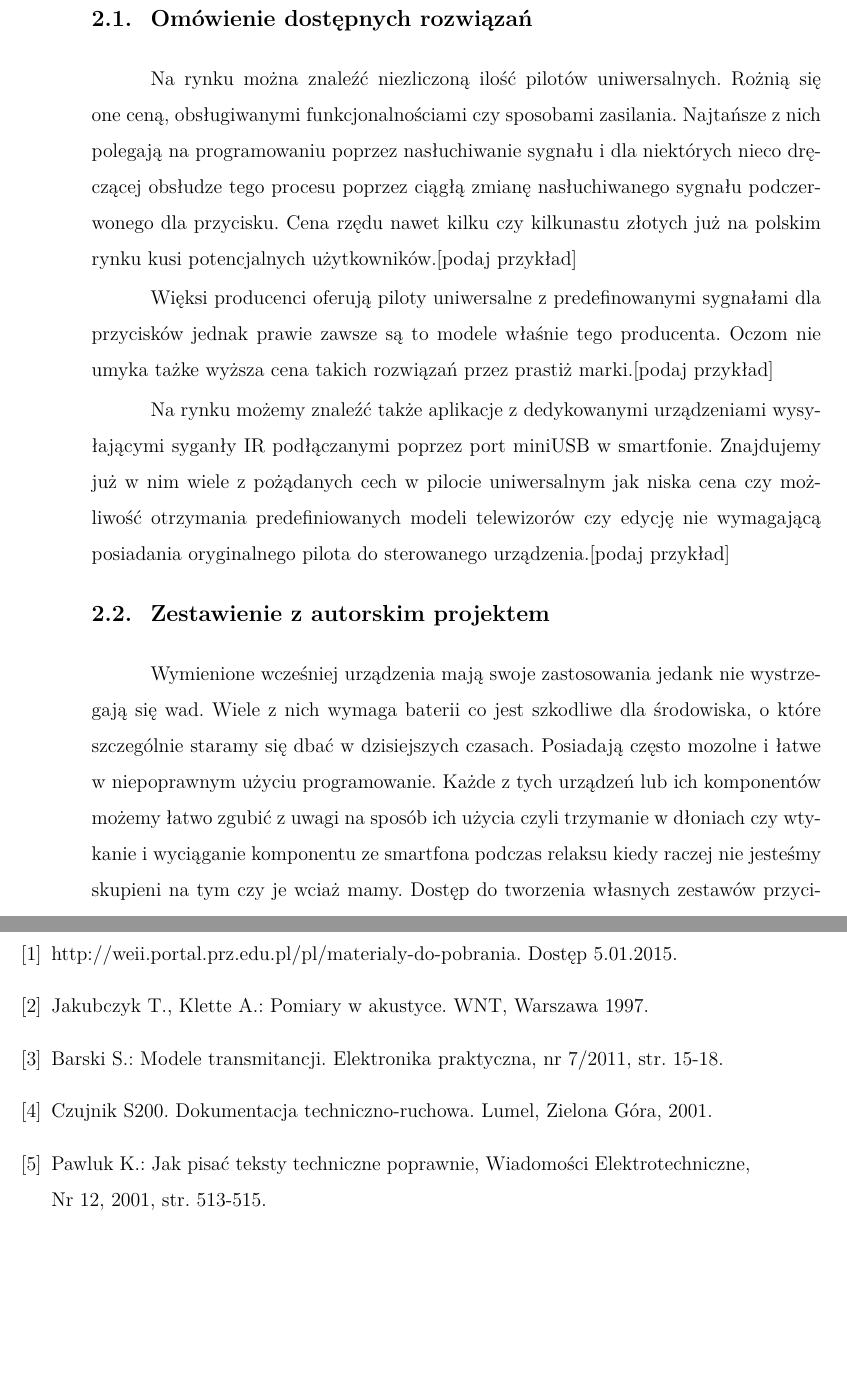
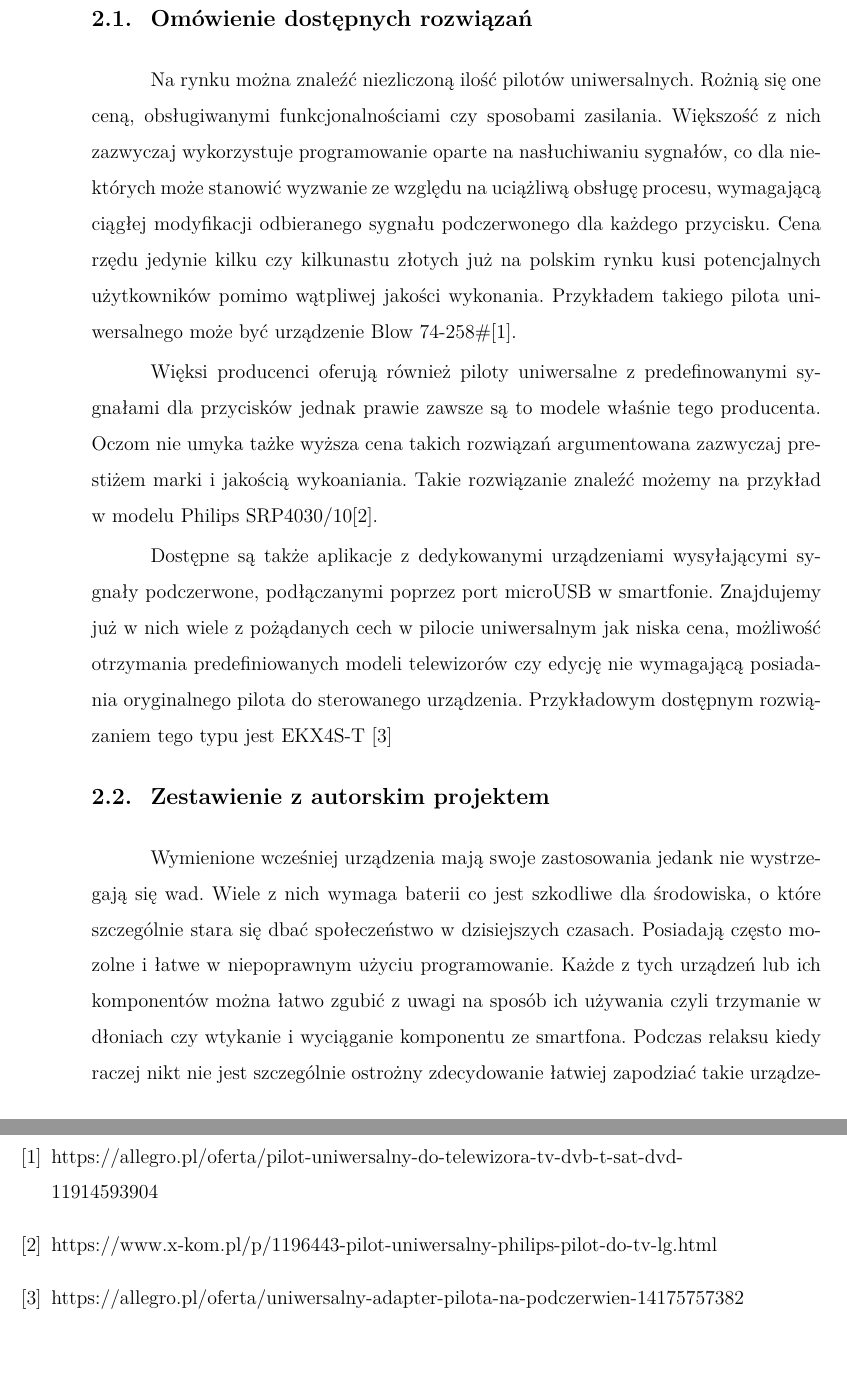
Before and after one commit to KrystianOlszowy/my_engineering_project, a LaTeX document (weiiszablon.tex): two parts of pages 9 and 18 of 19, joined at a grey line, cut so that both start at the same text. Compiled offline with pdfLaTeX.

Commit message:
Comparison draft changed

```diff
--- a/weiiszablon.tex
+++ b/weiiszablon.tex
@@ -114,24 +114,27 @@ aplikacji oraz możliwe rozbudowanie możliwości systemu.}
 \section{Porównanie zaprojektowanego systemu z dostępnymi rozwiązaniami}
 \subsection{Omówienie dostępnych rozwiązań}
 {Na rynku można znaleźć niezliczoną ilość pilotów uniwersalnych. Rożnią się one
-ceną, obsługiwanymi funkcjonalnościami czy sposobami zasilania. Najtańsze z nich polegają
-na programowaniu poprzez nasłuchiwanie sygnału i dla niektórych nieco dręczącej obsłudze tego
-procesu poprzez ciągłą zmianę nasłuchiwanego sygnału podczerwonego dla przycisku. Cena rzędu
-nawet kilku czy kilkunastu złotych już na polskim rynku kusi potencjalnych użytkowników.[podaj przykład]
+ceną, obsługiwanymi funkcjonalnościami czy sposobami zasilania. Większość z nich zazwyczaj
+wykorzystuje programowanie oparte na nasłuchiwaniu sygnałów, co dla niektórych może stanowić
+wyzwanie ze względu na uciążliwą obsługę procesu, wymagającą ciągłej modyfikacji odbieranego
+sygnału podczerwonego dla każdego przycisku. Cena rzędu jedynie kilku czy kilkunastu złotych
+już na polskim rynku kusi potencjalnych użytkowników pomimo wątpliwej jakości wykonania. Przykładem
+takiego pilota uniwersalnego może być urządzenie Blow 74-258\#\cite{cheapController}.
 
-Więksi producenci oferują piloty uniwersalne z predefinowanymi sygnałami dla przycisków jednak
+Więksi producenci oferują również piloty uniwersalne z predefinowanymi sygnałami dla przycisków jednak
 prawie zawsze są to modele właśnie tego producenta. Oczom nie umyka tażke wyższa cena takich
-rozwiązań przez prastiż marki.[podaj przykład]
+rozwiązań argumentowana zazwyczaj prestiżem marki i jakością wykoaniania. Takie rozwiązanie znaleźć
+możemy na przykład w modelu Philips SRP4030/10\cite{expensiveController}.
 
-Na rynku możemy znaleźć także aplikacje z dedykowanymi urządzeniami wysyłającymi syganły IR
-podłączanymi poprzez port miniUSB w smartfonie. Znajdujemy już w nim wiele z pożądanych cech w pilocie
- uniwersalnym jak niska cena czy możliwość otrzymania predefiniowanych modeli telewizorów
- czy edycję nie wymagającą posiadania oryginalnego pilota do sterowanego urządzenia.[podaj przykład]}
+Dostępne są także aplikacje z dedykowanymi urządzeniami wysyłającymi sygnały podczerwone,
+podłączanymi poprzez port microUSB w smartfonie. Znajdujemy już w nich wiele z pożądanych cech w pilocie
+ uniwersalnym jak niska cena, możliwość otrzymania predefiniowanych modeli telewizorów
+ czy edycję nie wymagającą posiadania oryginalnego pilota do sterowanego urządzenia. Przykładowym dostępnym
+  rozwiązaniem tego typu jest EKX4S-T \cite{appController}}
 \subsection{Zestawienie z autorskim projektem}
 {Wymienione wcześniej urządzenia mają swoje zastosowania jedank nie wystrzegają się wad. Wiele z nich
- wymaga baterii co jest szkodliwe dla środowiska, o które szczególnie staramy się dbać
-w dzisiejszych czasach. Posiadają często mozolne i łatwe w niepoprawnym użyciu programowanie. Każde z
-tych urządzeń lub ich komponentów możemy łatwo zgubić z uwagi na sposób ich użycia czyli trzymanie w
-dłoniach czy wtykanie i wyciąganie komponentu ze smartfona podczas relaksu kiedy raczej nie jesteśmy skupieni na tym
-czy je wciaż mamy. Dostęp do tworzenia własnych zestawów przycisków jest w nich trudny czasem niemożliwy,
-a użycie ich często wymaga przeskakiwania po liście i sprawdzeniu czy telewizor reaguje na predefiniowane przyciski.
+ wymaga baterii co jest szkodliwe dla środowiska, o które szczególnie stara się dbać
+społeczeństwo w dzisiejszych czasach. Posiadają często mozolne i łatwe w niepoprawnym użyciu programowanie. Każde z
+tych urządzeń lub ich komponentów można łatwo zgubić z uwagi na sposób ich używania czyli trzymanie w
+dłoniach czy wtykanie i wyciąganie komponentu ze smartfona. Podczas relaksu kiedy raczej nikt nie jest szczególnie
+ostrożny zdecydowanie łatwiej zapodziać takie urządzenia. Dostęp do tworzenia własnych zestawów przycisków jest w nich trudny,
@@ -220,11 +224,9 @@ Według potrzeb zawarte i uporządkowane uzupełnienie pracy o dowolny materiał
 \addcontentsline{toc}{section}{Literatura}
 
 \begin{thebibliography}{4}
-\bibitem{str} http://weii.portal.prz.edu.pl/pl/materialy-do-pobrania. Dostęp 5.01.2015.
-\bibitem{Jakubczyk1997} Jakubczyk T., Klette A.: Pomiary w akustyce. WNT, Warszawa 1997.
-\bibitem{Barski2011} Barski S.: Modele transmitancji. Elektronika praktyczna, nr 7/2011, str. 15-18.
-\bibitem{dokum} Czujnik S200. Dokumentacja techniczno-ruchowa. Lumel, Zielona Góra, 2001.
-\bibitem{Pawluk2001} Pawluk K.: Jak pisać teksty techniczne poprawnie, Wiadomości Elektrotechniczne, Nr 12, 2001, str. 513-515.
+\bibitem{cheapController}{https://allegro.pl/oferta/pilot-uniwersalny-do-telewizora-tv-dvb-t-sat-dvd-11914593904}
+\bibitem{expensiveController}{https://www.x-kom.pl/p/1196443-pilot-uniwersalny-philips-pilot-do-tv-lg.html}
+\bibitem{appController}{https://allegro.pl/oferta/uniwersalny-adapter-pilota-na-podczerwien-14175757382}
 \end{thebibliography}
 
 \clearpage
```
Also changed, not shown: weiiszablon.tex (31 more changed lines).
